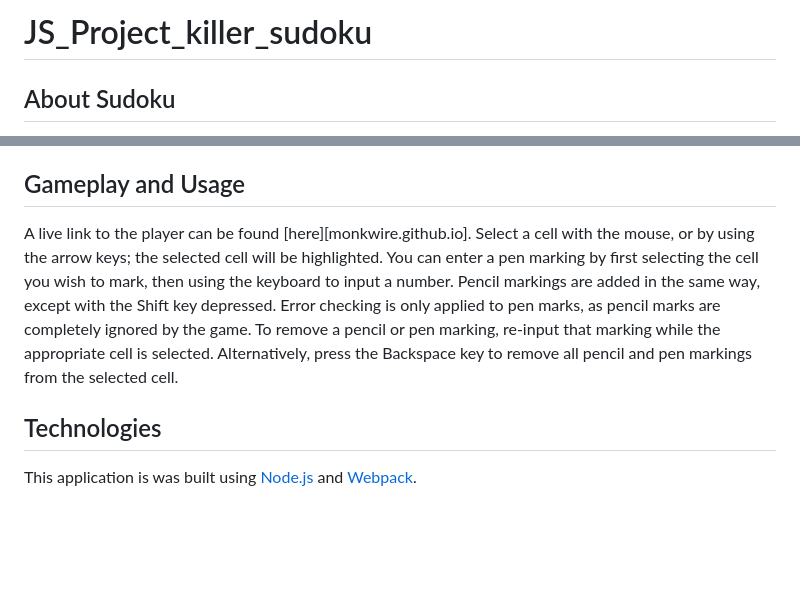
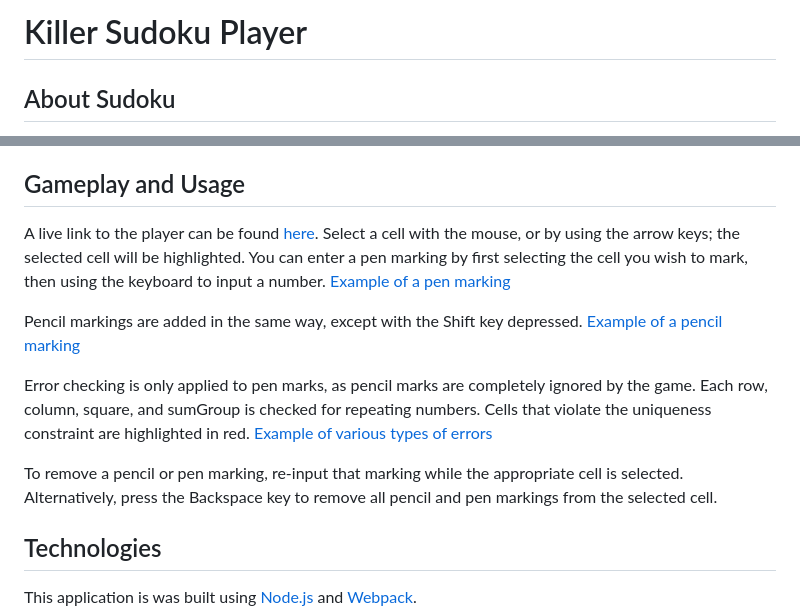
Before and after one commit to MonkWire/Monkwire.github.io, a Markdown page: README.md, 2 parts joined by grey strips. GitHub-like rendering; blank space fills up the shorter version.

Commit message:
added images to the README

```diff
--- a/README.md
+++ b/README.md
@@ -1,12 +1,23 @@
-# JS_Project_killer_sudoku
+# Killer Sudoku Player
+
 ## About Sudoku
  Sudoku is a puzzle game typically played on a 9 x 9 board. A board can be broken into 9 rows, 9 columns, or 9 (3 x 3) squares, each containing 9 cells. A sudoku board is completed when every cell is filled such that no numbers are repeated within a square, column, or row.
 
 **Killer Sudoku** is a variant of Sudoku that introduces the additional constraint of sum groups. A sum group is a group of non-repeating cells which add up to a specified sum. These sum groups are represented visually with an overlay of dashed lines and red sums. Complete the puzzle by fully filling the board with integers from 1 to 9, such that all rows, columns, squares, and sum groups are populated with non-repeating numbers.
 
 ## Gameplay and Usage
-A live link to the player can be found [here][monkwire.github.io].
-Select a cell with the mouse, or by using the arrow keys; the selected cell will be highlighted. You can enter a pen marking by first selecting the cell you wish to mark, then using the keyboard to input a number. Pencil markings are added in the same way, except with the Shift key depressed. Error checking is only applied to pen marks, as pencil marks are completely ignored by the game. To remove a pencil or pen marking, re-input that marking while the appropriate cell is selected. Alternatively, press the Backspace key to remove all pencil and pen markings from the selected cell.
+A live link to the player can be found [here](monkwire.github.io).
+Select a cell with the mouse, or by using the arrow keys; the selected cell will be highlighted. You can enter a pen marking by first selecting the cell you wish to mark, then using the keyboard to input a number.
+[Example of a pen marking](/assets/penMarkExample.png)
+
+Pencil markings are added in the same way, except with the Shift key depressed.
+[Example of a pencil marking](/assets/pencilMarkExample.png)
+
+Error checking is only applied to pen marks, as pencil marks are completely ignored by the game. Each row, column, square, and sumGroup is checked for repeating numbers. Cells that violate the uniqueness constraint are highlighted in red.
+[Example of various types of errors](/assets/errorsExample.png)
+
+
+To remove a pencil or pen marking, re-input that marking while the appropriate cell is selected. Alternatively, press the Backspace key to remove all pencil and pen markings from the selected cell.
 
 
 ## Technologies
```
Also changed, not shown: assets/errorsExample.png (added), assets/pencilMarkExample.png (renamed from assets/pencilMarkExampl.png).
